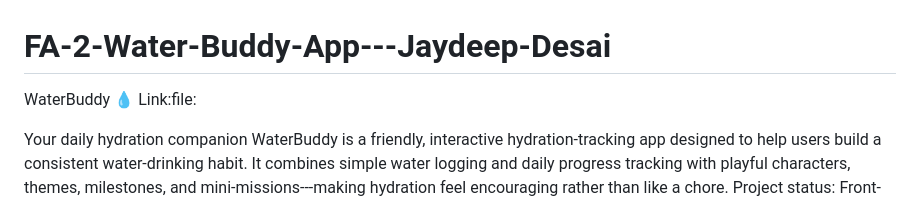
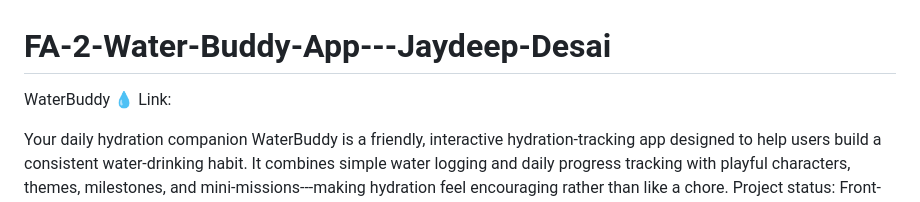
Before and after one commit to JaydeepDesai7/FA-2-Water-Buddy-App---Jaydeep-Desai, a Markdown page: README.md, the part around the change. GitHub-like rendering.

Commit message:
Fix link formatting in README

```diff
--- a/README.md
+++ b/README.md
@@ -1,6 +1,6 @@
 # FA-2-Water-Buddy-App---Jaydeep-Desai
 WaterBuddy 💧
-Link:file:
+Link:
 
 
 
```
